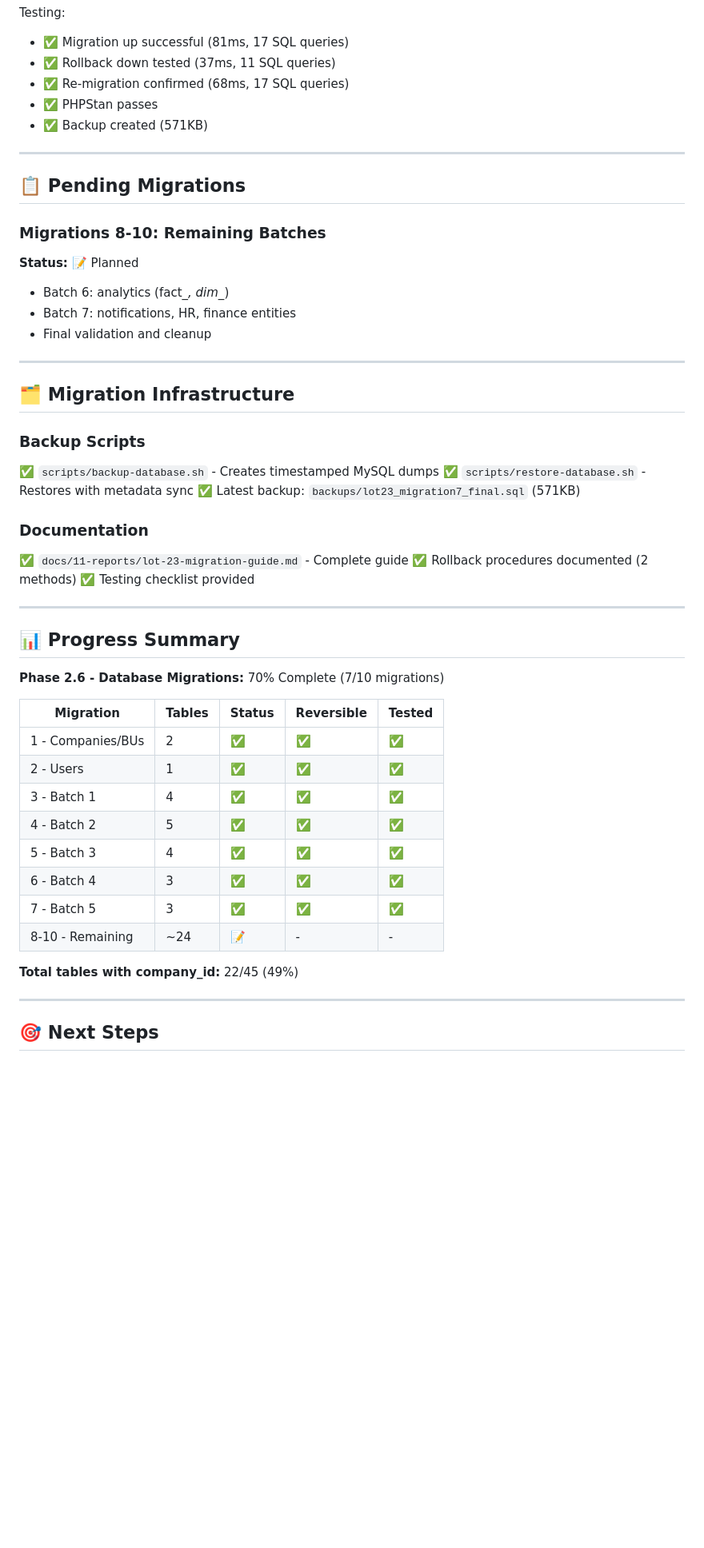
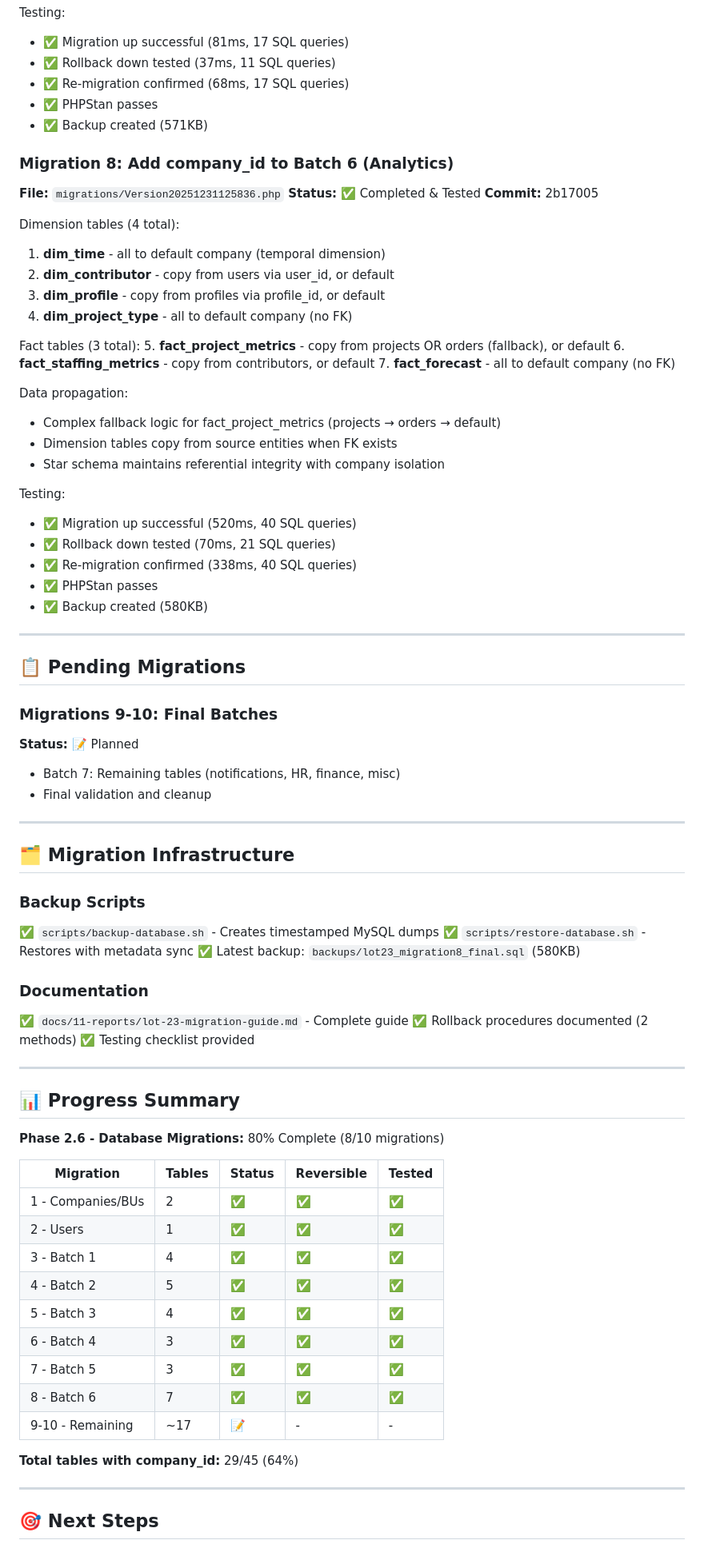
Before and after one commit to thibmonier/hotones, a Markdown page: docs/11-reports/phase-11bis.2-progress.md, the part around one of its changes. Shown at 80% size. GitHub-like rendering; blank space fills up the shorter version.

Commit message:
docs: Update progress report after Migration 8 completion
Migration 8 (Batch 6 - Analytics) completed successfully:
- 7 tables migrated: 4 dimension tables (dim_*) + 3 fact tables (fact_*)
- Complex data propagation with fallback logic
- Star schema maintains referential integrity with company isolation
- Full reversibility tested (up → down → up)
- Backup created (580KB)

Progress: 80% (8/10 migrations completed)
Total tables with company_id: 29/45 (64%)

Largest migration so far: 40 SQL queries, 520ms execution time

🤖 Generated with [Claude Code](https://claude.com/claude-code)

Co-Authored-By: Claude Sonnet 4.5 <noreply@anthropic.com>

```diff
--- a/docs/11-reports/phase-11bis.2-progress.md
+++ b/docs/11-reports/phase-11bis.2-progress.md
@@ -140,14 +140,41 @@ Testing:
 - ✅ PHPStan passes
 - ✅ Backup created (571KB)
 
+### Migration 8: Add company_id to Batch 6 (Analytics)
+**File:** `migrations/Version20251231125836.php`
+**Status:** ✅ Completed & Tested
+**Commit:** 2b17005
+
+Dimension tables (4 total):
+1. **dim_time** - all to default company (temporal dimension)
+2. **dim_contributor** - copy from users via user_id, or default
+3. **dim_profile** - copy from profiles via profile_id, or default
+4. **dim_project_type** - all to default company (no FK)
+
+Fact tables (3 total):
+5. **fact_project_metrics** - copy from projects OR orders (fallback), or default
+6. **fact_staffing_metrics** - copy from contributors, or default
+7. **fact_forecast** - all to default company (no FK)
+
+Data propagation:
+- Complex fallback logic for fact_project_metrics (projects → orders → default)
+- Dimension tables copy from source entities when FK exists
+- Star schema maintains referential integrity with company isolation
+
+Testing:
+- ✅ Migration up successful (520ms, 40 SQL queries)
+- ✅ Rollback down tested (70ms, 21 SQL queries)
+- ✅ Re-migration confirmed (338ms, 40 SQL queries)
+- ✅ PHPStan passes
+- ✅ Backup created (580KB)
+
 ---
 
 ## 📋 Pending Migrations
 
-### Migrations 8-10: Remaining Batches
+### Migrations 9-10: Final Batches
 **Status:** 📝 Planned
-- Batch 6: analytics (fact_*, dim_*)
-- Batch 7: notifications, HR, finance entities
+- Batch 7: Remaining tables (notifications, HR, finance, misc)
 - Final validation and cleanup
 
 ---
@@ -157,7 +184,7 @@ Testing:
 ### Backup Scripts
 ✅ `scripts/backup-database.sh` - Creates timestamped MySQL dumps
 ✅ `scripts/restore-database.sh` - Restores with metadata sync
-✅ Latest backup: `backups/lot23_migration7_final.sql` (571KB)
+✅ Latest backup: `backups/lot23_migration8_final.sql` (580KB)
 
 ### Documentation
 ✅ `docs/11-reports/lot-23-migration-guide.md` - Complete guide
@@ -168,7 +195,7 @@ Testing:
 
 ## 📊 Progress Summary
 
-**Phase 2.6 - Database Migrations:** 70% Complete (7/10 migrations)
+**Phase 2.6 - Database Migrations:** 80% Complete (8/10 migrations)
 
 | Migration | Tables | Status | Reversible | Tested |
 |-----------|--------|--------|------------|--------|
@@ -179,9 +206,10 @@ Testing:
 | 5 - Batch 3 | 4 | ✅ | ✅ | ✅ |
 | 6 - Batch 4 | 3 | ✅ | ✅ | ✅ |
 | 7 - Batch 5 | 3 | ✅ | ✅ | ✅ |
-| 8-10 - Remaining | ~24 | 📝 | - | - |
+| 8 - Batch 6 | 7 | ✅ | ✅ | ✅ |
+| 9-10 - Remaining | ~17 | 📝 | - | - |
 
-**Total tables with company_id:** 22/45 (49%)
+**Total tables with company_id:** 29/45 (64%)
 
 ---
 
```
Also changed, not shown: other parts of docs/11-reports/phase-11bis.2-progress.md (+6 -5 lines).
